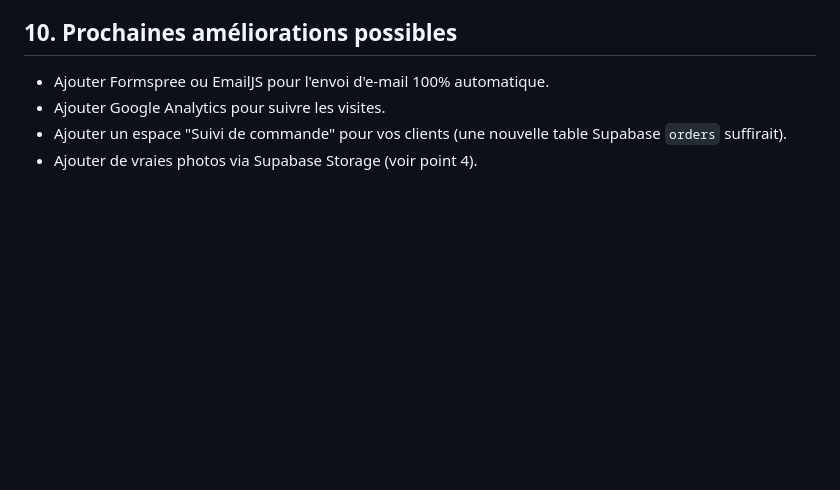
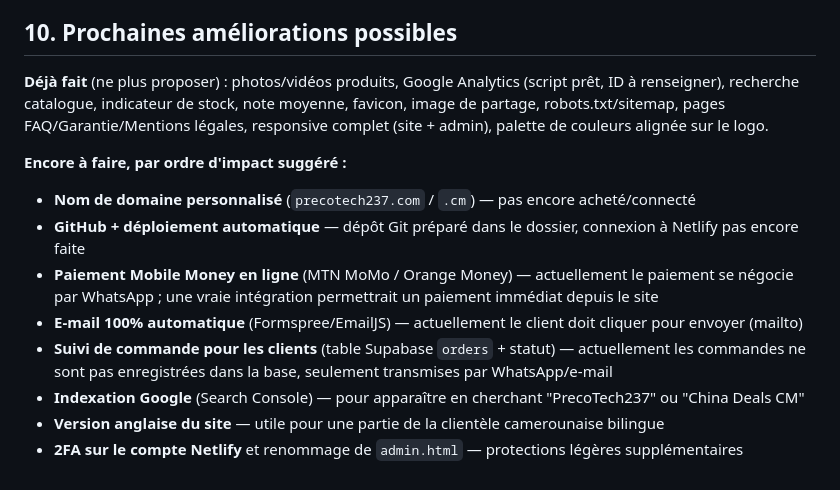
Before and after one commit to All-len/chinadealscm, a Markdown page: LISEZ-MOI.md, the part around the change. GitHub-like rendering; blank space fills up the shorter version.

Commit message:
Mise à jour de la liste des améliorations futures dans le guide

```diff
--- a/LISEZ-MOI.md
+++ b/LISEZ-MOI.md
@@ -115,7 +115,15 @@ Le dossier `precotech237/` que vous déployez contient déjà `js/supabase-confi
 Une fois hébergé, associez un nom de domaine du type `precotech237.com` ou `.cm` pour plus de crédibilité auprès de vos clients.
 
 ## 10. Prochaines améliorations possibles
-- Ajouter Formspree ou EmailJS pour l'envoi d'e-mail 100% automatique.
-- Ajouter Google Analytics pour suivre les visites.
-- Ajouter un espace "Suivi de commande" pour vos clients (une nouvelle table Supabase `orders` suffirait).
-- Ajouter de vraies photos via Supabase Storage (voir point 4).
+
+**Déjà fait** (ne plus proposer) : photos/vidéos produits, Google Analytics (script prêt, ID à renseigner), recherche catalogue, indicateur de stock, note moyenne, favicon, image de partage, robots.txt/sitemap, pages FAQ/Garantie/Mentions légales, responsive complet (site + admin), palette de couleurs alignée sur le logo.
+
+**Encore à faire, par ordre d'impact suggéré :**
+- **Nom de domaine personnalisé** (`precotech237.com` / `.cm`) — pas encore acheté/connecté
+- **GitHub + déploiement automatique** — dépôt Git préparé dans le dossier, connexion à Netlify pas encore faite
+- **Paiement Mobile Money en ligne** (MTN MoMo / Orange Money) — actuellement le paiement se négocie par WhatsApp ; une vraie intégration permettrait un paiement immédiat depuis le site
+- **E-mail 100% automatique** (Formspree/EmailJS) — actuellement le client doit cliquer pour envoyer (mailto)
+- **Suivi de commande pour les clients** (table Supabase `orders` + statut) — actuellement les commandes ne sont pas enregistrées dans la base, seulement transmises par WhatsApp/e-mail
+- **Indexation Google** (Search Console) — pour apparaître en cherchant "PrecoTech237" ou "China Deals CM"
+- **Version anglaise du site** — utile pour une partie de la clientèle camerounaise bilingue
+- **2FA sur le compte Netlify** et renommage de `admin.html` — protections légères supplémentaires
```
